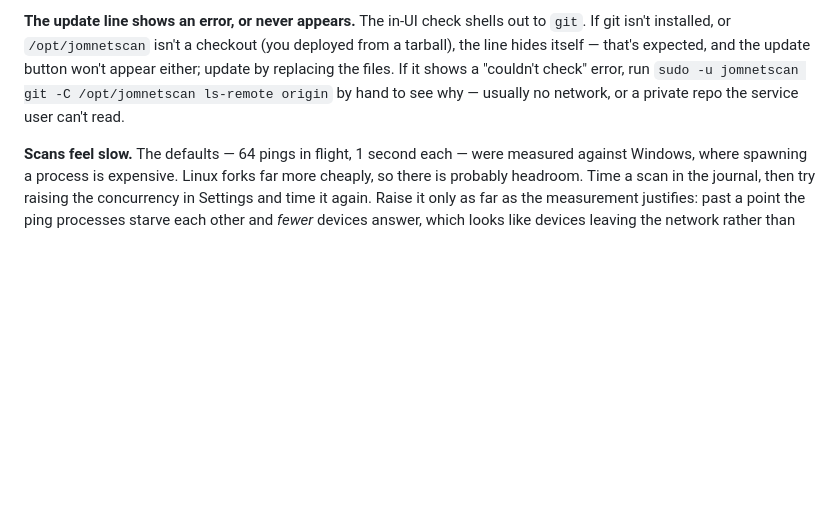
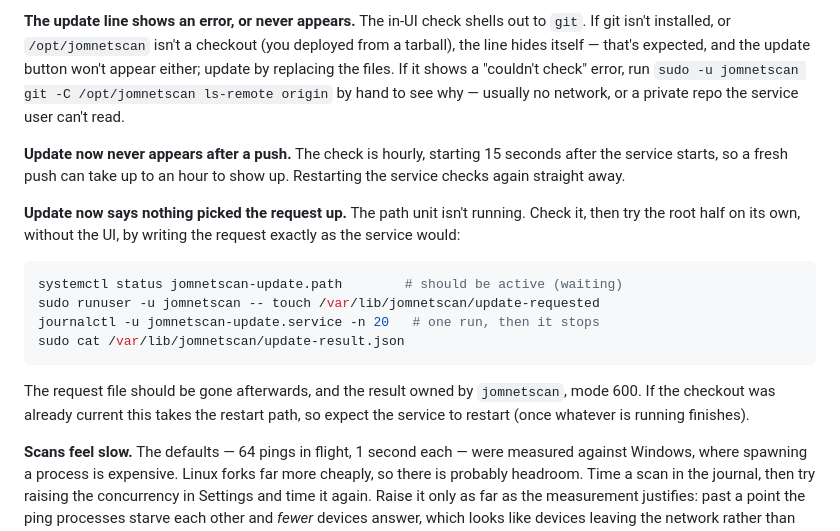
Before and after one commit to jomarx/JomNetScan, a Markdown page: deploy/README.md, the part around the change. GitHub-like rendering; blank space fills up the shorter version.

Commit message:
Document testing the update path unit without the UI
Also say why a fresh push can take up to an hour to offer Update now.

Co-Authored-By: Claude Opus 5.5 <noreply@anthropic.com>

````diff
--- a/deploy/README.md
+++ b/deploy/README.md
@@ -322,6 +322,26 @@ a "couldn't check" error, run `sudo -u jomnetscan git -C /opt/jomnetscan ls-remo
 by hand to see why — usually no network, or a private repo the service user
 can't read.
 
+**Update now never appears after a push.** The check is hourly, starting 15
+seconds after the service starts, so a fresh push can take up to an hour to show
+up. Restarting the service checks again straight away.
+
+**Update now says nothing picked the request up.** The path unit isn't running.
+Check it, then try the root half on its own, without the UI, by writing the
+request exactly as the service would:
+
+```bash
+systemctl status jomnetscan-update.path        # should be active (waiting)
+sudo runuser -u jomnetscan -- touch /var/lib/jomnetscan/update-requested
+journalctl -u jomnetscan-update.service -n 20   # one run, then it stops
+sudo cat /var/lib/jomnetscan/update-result.json
+```
+
+The request file should be gone afterwards, and the result owned by
+`jomnetscan`, mode 600. If the checkout was already current this takes the
+restart path, so expect the service to restart (once whatever is running
+finishes).
+
 **Scans feel slow.** The defaults — 64 pings in flight, 1 second each — were
 measured against Windows, where spawning a process is expensive. Linux forks
 far more cheaply, so there is probably headroom. Time a scan in the journal,
````
